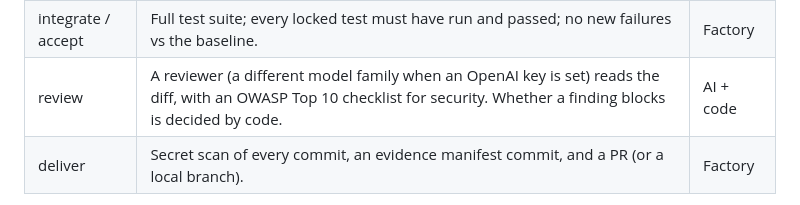
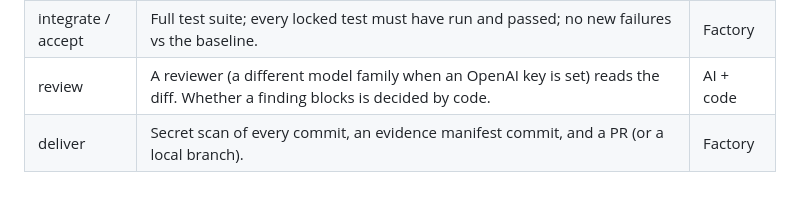
Before and after one commit to fasihshaikh07/ai-factory, a Markdown page: README.md, the part around the change. GitHub-like rendering.

Commit message:
Docs: leave out the OWASP review checklist (held until after the demo)
Co-Authored-By: Claude Opus 5.5 <noreply@anthropic.com>
Claude-Session: https://claude.ai/code/session_018mGZoxuDa2W9UzGSAA468C

```diff
--- a/README.md
+++ b/README.md
@@ -84,7 +84,7 @@ flowchart TD
 | author tests | A coding agent writes one test per acceptance criterion. The factory runs them on the old code **twice**; they must fail for the right reason. Then they're locked. | AI + factory |
 | implement ⟲ verify | A coding agent works on one task at a time in a sealed container. The factory then builds, runs the tests, and checks the change stayed in scope, didn't touch locked tests, added no skips or secrets. Each task must also keep earlier tasks' tests passing. Failures loop back with the exact errors; if only tests or the build failed, the retry fixes the existing change instead of starting over. | AI + factory |
 | integrate / accept | Full test suite; every locked test must have run and passed; no new failures vs the baseline. | Factory |
-| review | A reviewer (a different model family when an OpenAI key is set) reads the diff, with an OWASP Top 10 checklist for security. Whether a finding blocks is decided by code. | AI + code |
+| review | A reviewer (a different model family when an OpenAI key is set) reads the diff. Whether a finding blocks is decided by code. | AI + code |
 | deliver | Secret scan of every commit, an evidence manifest commit, and a PR (or a local branch). | Factory |
 
 When something keeps failing, the factory climbs a fixed ladder (retry with the errors → more effort → stronger model) and then **parks** the run for you. Hard limits on attempts, spend and time stop runaway runs; `factory status <run>` shows the running cost.
```
Also changed, not shown: docs/design/stages-aligned.md (+1 -1 lines).
